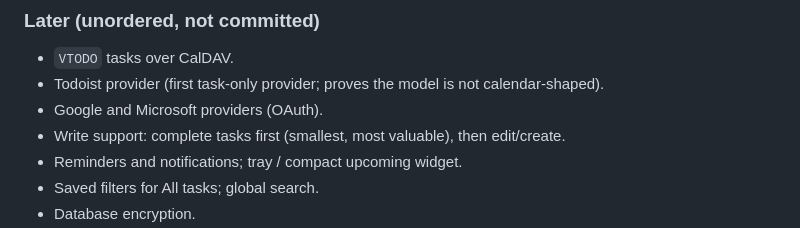
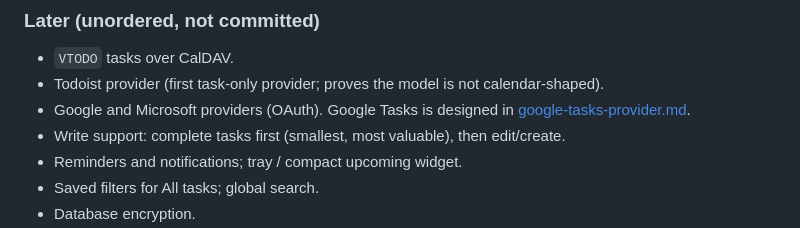
Before and after one commit to jkruza/allmytasks, a Markdown page: docs/design/roadmap.md, the part around the change. Rendered like a GitHub page.

```diff
--- a/docs/design/roadmap.md
+++ b/docs/design/roadmap.md
@@ -86,7 +86,7 @@ incrementally.
 
 - `VTODO` tasks over CalDAV.
 - Todoist provider (first task-only provider; proves the model is not calendar-shaped).
-- Google and Microsoft providers (OAuth).
+- Google and Microsoft providers (OAuth). Google Tasks is designed in [google-tasks-provider.md](google-tasks-provider.md).
 - Write support: complete tasks first (smallest, most valuable), then edit/create.
 - Reminders and notifications; tray / compact upcoming widget.
 - Saved filters for All tasks; global search.
```
Also changed, not shown: docs/design/README.md (+1 -0 lines), docs/design/google-tasks-provider.md (added, +396 -0 lines).
